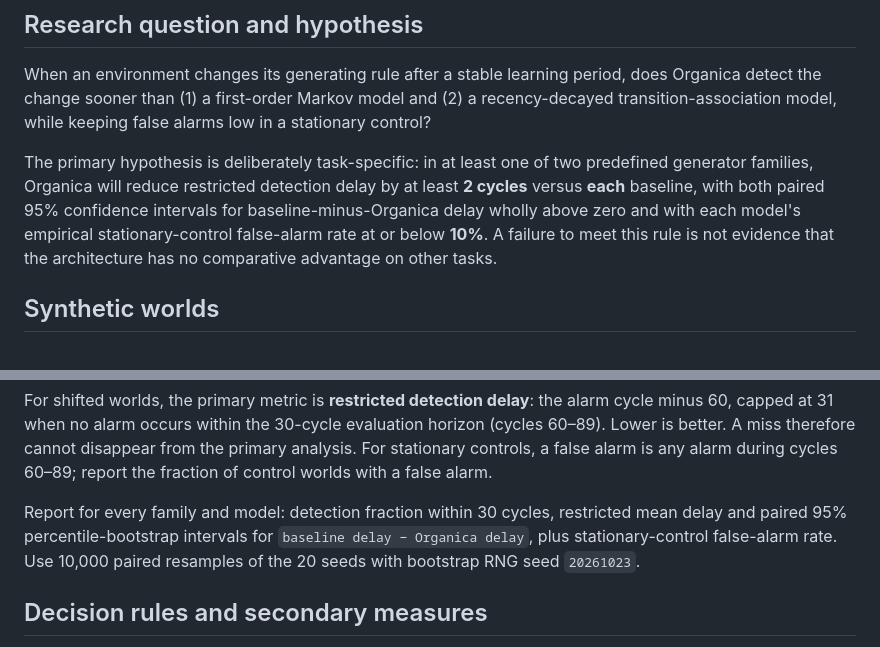
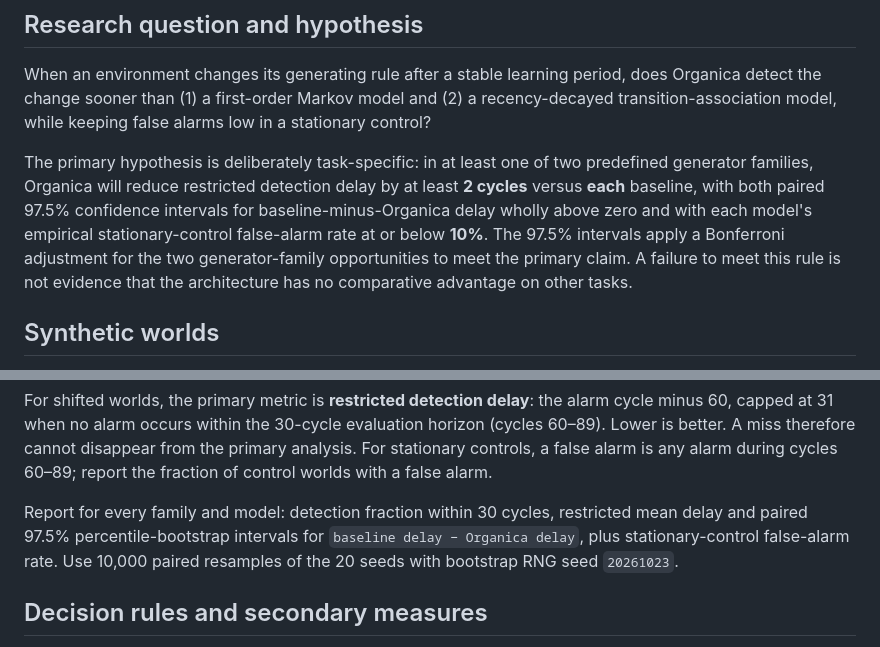
Before and after one commit to nueraresearch/project-organica, a Markdown page: docs/REGIME-SHIFT-PREREGISTRATION.md, 2 parts joined by grey strips. Rendered like a GitHub page.

```diff
--- a/docs/REGIME-SHIFT-PREREGISTRATION.md
+++ b/docs/REGIME-SHIFT-PREREGISTRATION.md
@@ -16,9 +16,11 @@ false alarms low in a stationary control?
 The primary hypothesis is deliberately task-specific: in at least one of two
 predefined generator families, Organica will reduce restricted detection
 delay by at least **2 cycles** versus **each** baseline, with both paired
-95% confidence intervals for baseline-minus-Organica delay wholly above zero
-and with each model's empirical stationary-control false-alarm rate at or
-below **10%**. A failure to meet this rule is not evidence that the
+97.5% confidence intervals for baseline-minus-Organica delay wholly above
+zero and with each model's empirical stationary-control false-alarm rate at
+or below **10%**. The 97.5% intervals apply a Bonferroni adjustment for the
+two generator-family opportunities to meet the primary claim. A failure to
+meet this rule is not evidence that the
 architecture has no comparative advantage on other tasks.
 
 ## Synthetic worlds
@@ -93,7 +95,7 @@ alarm is any alarm during cycles 60–89; report the fraction of control worlds
 with a false alarm.
 
 Report for every family and model: detection fraction within 30 cycles,
-restricted mean delay and paired 95% percentile-bootstrap intervals for
+restricted mean delay and paired 97.5% percentile-bootstrap intervals for
 `baseline delay − Organica delay`, plus stationary-control false-alarm rate.
 Use 10,000 paired resamples of the 20 seeds with bootstrap RNG seed `20261023`.
 
```
Also changed, not shown: docs/USER-MANUAL.md (+1 -0 lines).
